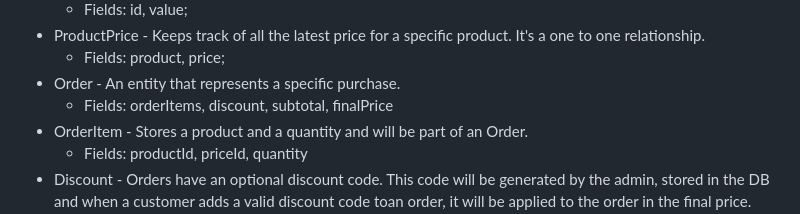
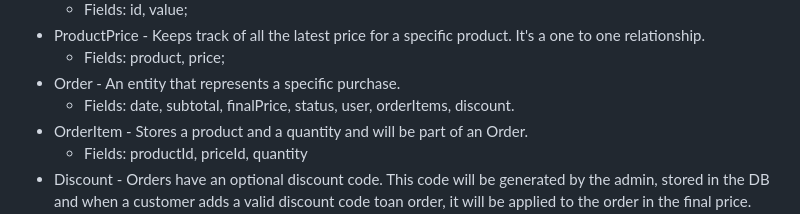
Before and after one commit to andreicristianpetcu/HipsterStore, a Markdown page: README.md, the part around the change. Drawn GitHub-style.

Commit message:
Small spec update to Order

```diff
--- a/README.md
+++ b/README.md
@@ -15,7 +15,7 @@ Entities and their role:
 - ProductPrice - Keeps track of all the latest price for a specific product. It's a one to one relationship.
   - Fields: product, price;
 - Order - An entity that represents a specific purchase.
-  - Fields: orderItems, discount, subtotal, finalPrice
+  - Fields: date, subtotal, finalPrice, status, user, orderItems, discount.
 - OrderItem - Stores a product and a quantity and will be part of an Order.
   - Fields: productId, priceId, quantity
 - Discount - Orders have an optional discount code. This code will be generated by the admin, stored in the DB and when a customer adds a valid discount code toan order, it will be applied to the order in the final price.
```
